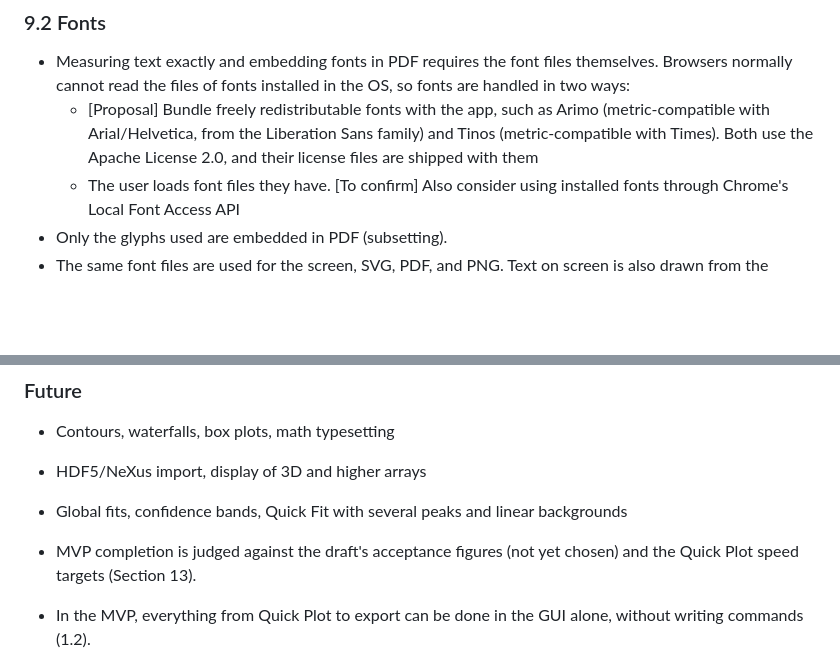
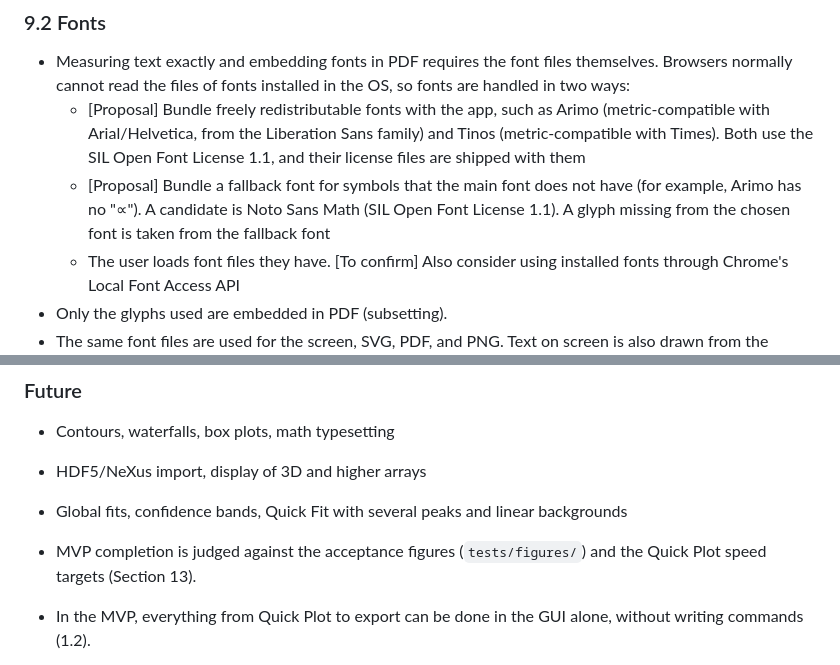
Before and after one commit to maisal/figlab, a Markdown page: docs/spec.md, 2 parts joined by grey strips. Drawn GitHub-style; blank space fills up the shorter version.

```diff
--- a/docs/spec.md
+++ b/docs/spec.md
@@ -542,7 +543,8 @@ The screen has three layers:
 ### 9.2 Fonts
 
 - Measuring text exactly and embedding fonts in PDF requires the font files themselves. Browsers normally cannot read the files of fonts installed in the OS, so fonts are handled in two ways:
-  - [Proposal] Bundle freely redistributable fonts with the app, such as Arimo (metric-compatible with Arial/Helvetica, from the Liberation Sans family) and Tinos (metric-compatible with Times). Both use the Apache License 2.0, and their license files are shipped with them
+  - [Proposal] Bundle freely redistributable fonts with the app, such as Arimo (metric-compatible with Arial/Helvetica, from the Liberation Sans family) and Tinos (metric-compatible with Times). Both use the SIL Open Font License 1.1, and their license files are shipped with them
+  - [Proposal] Bundle a fallback font for symbols that the main font does not have (for example, Arimo has no "∝"). A candidate is Noto Sans Math (SIL Open Font License 1.1). A glyph missing from the chosen font is taken from the fallback font
   - The user loads font files they have. [To confirm] Also consider using installed fonts through Chrome's Local Font Access API
 - Only the glyphs used are embedded in PDF (subsetting).
 - The same font files are used for the screen, SVG, PDF, and PNG. Text on screen is also drawn from the glyphs produced by the render module, not by loading the font into the browser (9.1).
@@ -838,7 +840,7 @@ The draft's requirements have no priorities yet, so this document proposes them.
 - HDF5/NeXus import, display of 3D and higher arrays
 - Global fits, confidence bands, Quick Fit with several peaks and linear backgrounds
 
-- MVP completion is judged against the draft's acceptance figures (not yet chosen) and the Quick Plot speed targets (Section 13).
+- MVP completion is judged against the acceptance figures (`tests/figures/`) and the Quick Plot speed targets (Section 13).
 - In the MVP, everything from Quick Plot to export can be done in the GUI alone, without writing commands (1.2).
 - For the command language, language.md, `commands.json`, and the conformance tests are fixed at the very start of the MVP, before implementation.
 
```
Also changed, not shown: other parts of docs/spec.md (+6 -5 lines), docs/draft.md (+8 -6 lines).
